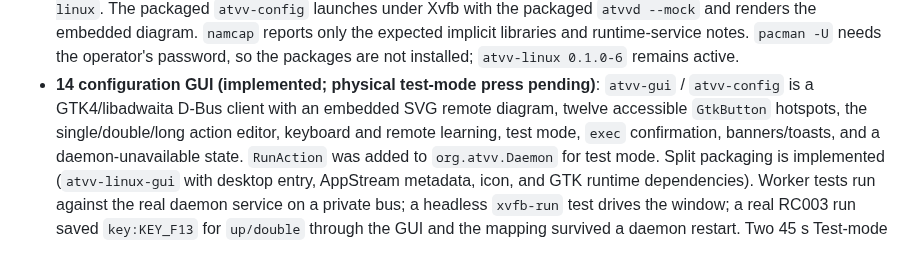
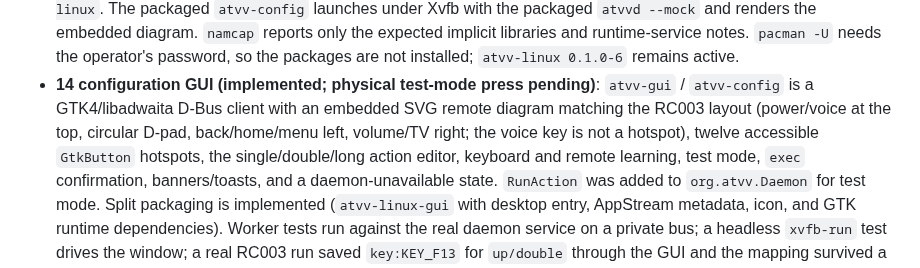
Before and after one commit to YangtseSu/atvv-linux, a Markdown page: docs/handoff.md, the part around the change. Drawn GitHub-style.

```diff
--- a/docs/handoff.md
+++ b/docs/handoff.md
@@ -129,7 +129,9 @@ per-session copies; `docs/plans/` remains the canonical plan.
   active.
 - **14 configuration GUI (implemented; physical test-mode press pending)**:
   `atvv-gui` / `atvv-config` is a GTK4/libadwaita D-Bus client with an
-  embedded SVG remote diagram, twelve accessible `GtkButton` hotspots, the
+  embedded SVG remote diagram matching the RC003 layout (power/voice at the
+  top, circular D-pad, back/home/menu left, volume/TV right; the voice key is
+  not a hotspot), twelve accessible `GtkButton` hotspots, the
   single/double/long action editor, keyboard and remote learning, test mode,
   `exec` confirmation, banners/toasts, and a daemon-unavailable state.
   `RunAction` was added to `org.atvv.Daemon` for test mode. Split packaging is
```
Also changed, not shown: docs/gui.md (+6 -3 lines), docs/plans/14-config-gui.md (+6 -0 lines), docs/gui.png, 5 other files.
